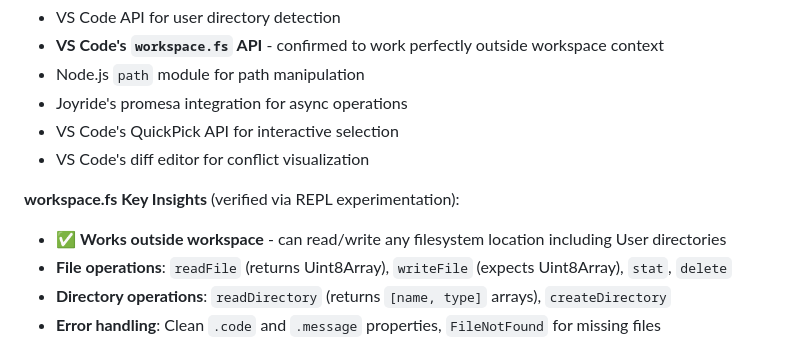
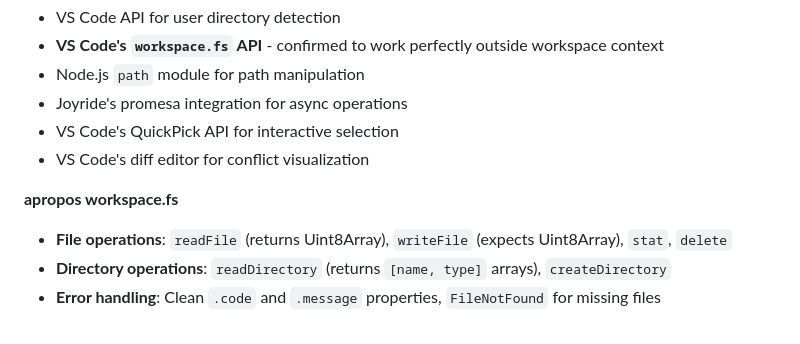
Before and after one commit to PEZ/dotfiles-joyride, a Markdown page: docs/prompt-sync-plan.md, the part around the change. GitHub-like rendering.

Commit message:
Fix garbled stuff from ai update

```diff
--- a/docs/prompt-sync-plan.md
+++ b/docs/prompt-sync-plan.md
@@ -29,8 +29,7 @@ This tool is perfect for developers who work with both VS Code stable and inside
 - VS Code's QuickPick API for interactive selection
 - VS Code's diff editor for conflict visualization
 
-**workspace.fs Key Insights** (verified via REPL experimentation):
-- ✅ **Works outside workspace** - can read/write any filesystem location including User directories
+**apropos workspace.fs**
 - **File operations**: `readFile` (returns Uint8Array), `writeFile` (expects Uint8Array), `stat`, `delete`
 - **Directory operations**: `readDirectory` (returns `[name, type]` arrays), `createDirectory`
 - **Error handling**: Clean `.code` and `.message` properties, `FileNotFound` for missing files
```
